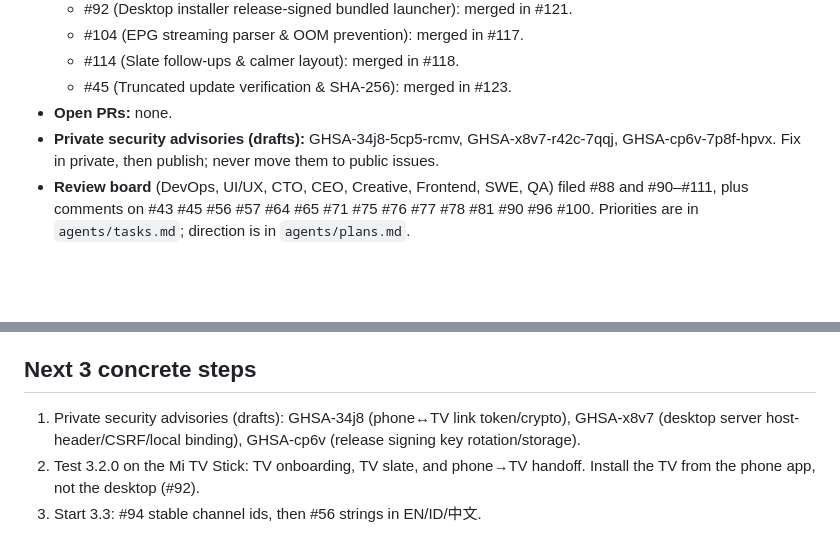
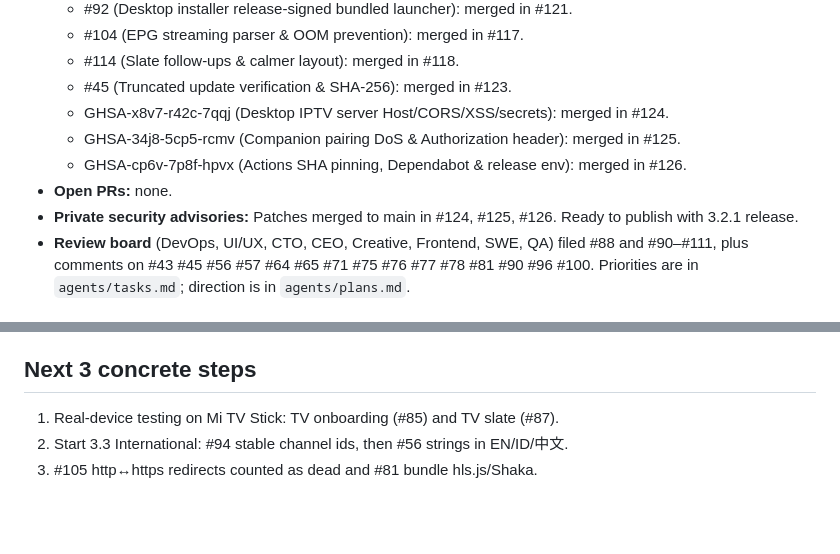
Before and after one commit to fk0u/cleanyourtv-tahoe, a Markdown page: agents/handsoff.md, 2 parts joined by grey strips. Drawn GitHub-style; blank space fills up the shorter version.

Commit message:
agents/: record private security advisories merged in #124, #125, #126
Co-Authored-By: bensoncloud <bensoncloud@bot.cue.im>

```diff
--- a/agents/handsoff.md
+++ b/agents/handsoff.md
@@ -21,8 +21,11 @@
   - #104 (EPG streaming parser & OOM prevention): merged in #117.
   - #114 (Slate follow-ups & calmer layout): merged in #118.
   - #45 (Truncated update verification & SHA-256): merged in #123.
+  - GHSA-x8v7-r42c-7qqj (Desktop IPTV server Host/CORS/XSS/secrets): merged in #124.
+  - GHSA-34j8-5cp5-rcmv (Companion pairing DoS & Authorization header): merged in #125.
+  - GHSA-cp6v-7p8f-hpvx (Actions SHA pinning, Dependabot & release env): merged in #126.
 - **Open PRs:** none.
-- **Private security advisories (drafts):** GHSA-34j8-5cp5-rcmv, GHSA-x8v7-r42c-7qqj, GHSA-cp6v-7p8f-hpvx. Fix in private, then publish; never move them to public issues.
+- **Private security advisories:** Patches merged to main in #124, #125, #126. Ready to publish with 3.2.1 release.
 - **Review board** (DevOps, UI/UX, CTO, CEO, Creative, Frontend, SWE, QA) filed #88 and #90–#111, plus comments on #43 #45 #56 #57 #64 #65 #71 #75 #76 #77 #78 #81 #90 #96 #100. Priorities are in `agents/tasks.md`; direction is in `agents/plans.md`.
 
 ## Rules of the house (don't break these)
@@ -59,6 +62,6 @@ export JAVA_HOME=<jdk17>/Contents/Home ANDROID_HOME=$HOME/Library/Android/sdk
 
 ## Next 3 concrete steps
 
-1. Private security advisories (drafts): GHSA-34j8 (phone↔TV link token/crypto), GHSA-x8v7 (desktop server host-header/CSRF/local binding), GHSA-cp6v (release signing key rotation/storage).
-2. Test 3.2.0 on the Mi TV Stick: TV onboarding, TV slate, and phone→TV handoff. Install the TV from the phone app, not the desktop (#92).
-3. Start 3.3: #94 stable channel ids, then #56 strings in EN/ID/中文.
+1. Real-device testing on Mi TV Stick: TV onboarding (#85) and TV slate (#87).
+2. Start 3.3 International: #94 stable channel ids, then #56 strings in EN/ID/中文.
+3. #105 http↔https redirects counted as dead and #81 bundle hls.js/Shaka.
```
Also changed, not shown: agents/tasks.md (+1 -1 lines).
